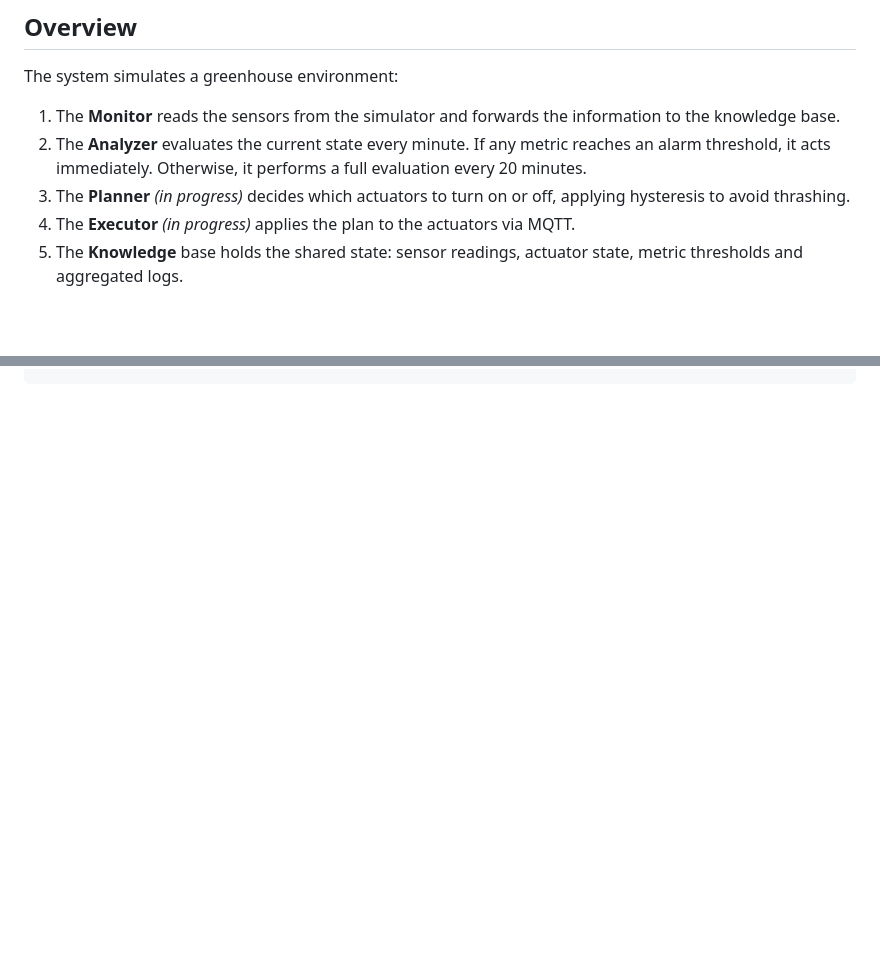
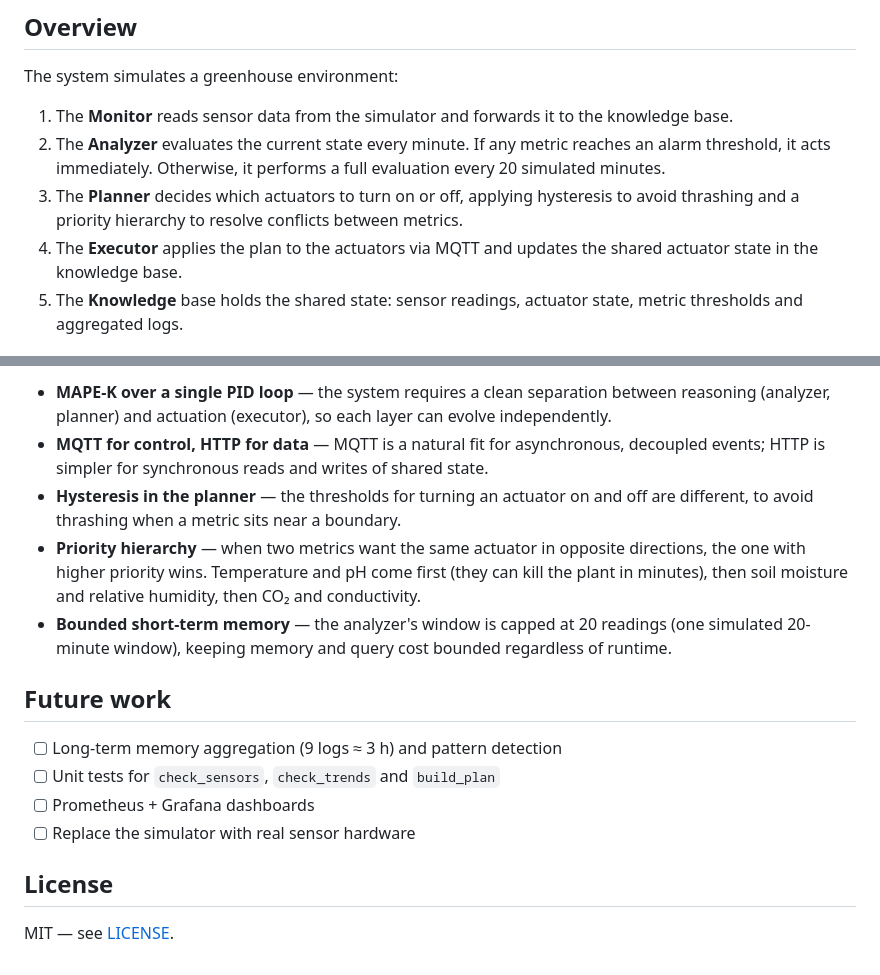
Before and after one commit to carlarubesp/autonomous-greenhouse, a Markdown page: README.md, 2 parts joined by grey strips. GitHub-like rendering; blank space fills up the shorter version.

```diff
--- a/README.md
+++ b/README.md
@@ -7,15 +7,16 @@ actuators to keep the plants alive.
 ## Overview
 
 The system simulates a greenhouse environment:
-1. The **Monitor** reads the sensors from the simulator and forwards the
-   information to the knowledge base.
+1. The **Monitor** reads sensor data from the simulator and forwards it
+   to the knowledge base.
 2. The **Analyzer** evaluates the current state every minute. If any
    metric reaches an alarm threshold, it acts immediately. Otherwise,
-   it performs a full evaluation every 20 minutes.
-3. The **Planner** *(in progress)* decides which actuators to turn on or
-   off, applying hysteresis to avoid thrashing.
-4. The **Executor** *(in progress)* applies the plan to the actuators via
-   MQTT.
+   it performs a full evaluation every 20 simulated minutes.
+3. The **Planner** decides which actuators to turn on or off, applying
+   hysteresis to avoid thrashing and a priority hierarchy to resolve
+   conflicts between metrics.
+4. The **Executor** applies the plan to the actuators via MQTT and
+   updates the shared actuator state in the knowledge base.
 5. The **Knowledge** base holds the shared state: sensor readings,
    actuator state, metric thresholds and aggregated logs.
 
@@ -95,11 +126,28 @@ regardless of your operating system.
 
-<!-- TODO: Future work
-- [ ] Planner with hysteresis
-- [ ] Executor
-- [ ] Docker Compose
-- [ ] Long-term memory (9 logs)
-- [ ] Grafana
-- [ ] Unit tests
--->
+- **MAPE-K over a single PID loop** — the system requires a clean
+  separation between reasoning (analyzer, planner) and actuation
+  (executor), so each layer can evolve independently.
+- **MQTT for control, HTTP for data** — MQTT is a natural fit for
+  asynchronous, decoupled events; HTTP is simpler for synchronous reads
+  and writes of shared state.
+- **Hysteresis in the planner** — the thresholds for turning an
+  actuator on and off are different, to avoid thrashing when a metric
+  sits near a boundary.
+- **Priority hierarchy** — when two metrics want the same actuator in
+  opposite directions, the one with higher priority wins. Temperature
+  and pH come first (they can kill the plant in minutes), then soil
+  moisture and relative humidity, then CO₂ and conductivity.
+- **Bounded short-term memory** — the analyzer's window is capped at 20
+  readings (one simulated 20-minute window), keeping memory and query
+  cost bounded regardless of runtime.
 
-<!-- TODO: License — MIT, once LICENSE file is added -->
+## Future work
+
+- [ ] Long-term memory aggregation (9 logs ≈ 3 h) and pattern detection
+- [ ] Unit tests for `check_sensors`, `check_trends` and `build_plan`
+- [ ] Prometheus + Grafana dashboards
+- [ ] Replace the simulator with real sensor hardware
+
+## License
+
+MIT — see [LICENSE](LICENSE).
```
Also changed, not shown: other parts of README.md (+48 -18 lines).
